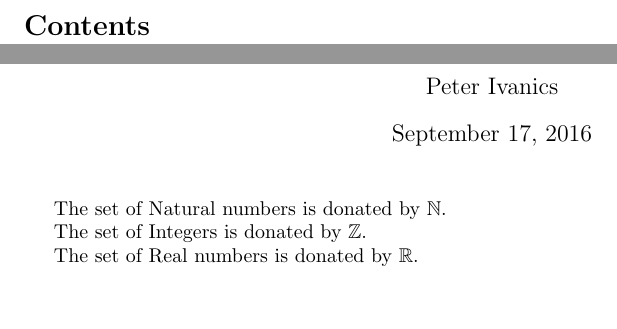
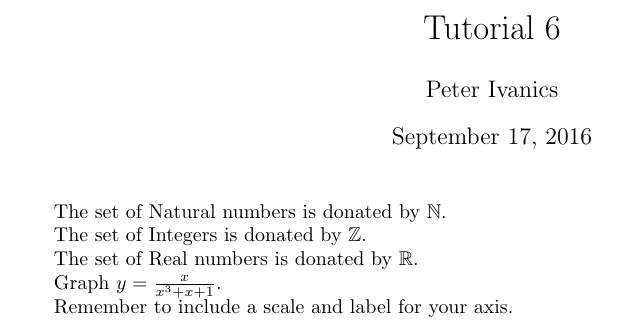
Before and after one commit to ivanicspeter92/LaTeX-playground, a LaTeX document (MichelleKrummel/tutorial-6.tex): two parts of pages 1 and 2 of 2 before the commit and part of the page after it, the two joined at a grey line, cut at the place of the change, the shorter picture padded with empty space. Compiled offline with pdfLaTeX.

Commit message:
Added example for macros

```diff
--- a/MichelleKrummel/tutorial-6.tex
+++ b/MichelleKrummel/tutorial-6.tex
@@ -2,9 +2,10 @@
 \usepackage{fullpage}
 \usepackage{amsfonts}
 
+\def\eq1{y=\frac{x}{x^3 + x + 1}} % the eq1 macro can be reused
+\def\labelaxis{Remember to include a scale and label for your axis.} %
+
 \begin{document}
-	\tableofcontents
-
 	\title{Tutorial 6}
 	\author{Peter Ivanics}
 	\date{\today}
@@ -15,4 +16,8 @@
 	The set of Integers is donated by $\mathbb{Z}$.
 
 	The set of Real numbers is donated by $\mathbb{R}$.
+
+	Graph $ \eq1 $.
+
+	\labelaxis
 \end{document}
```
